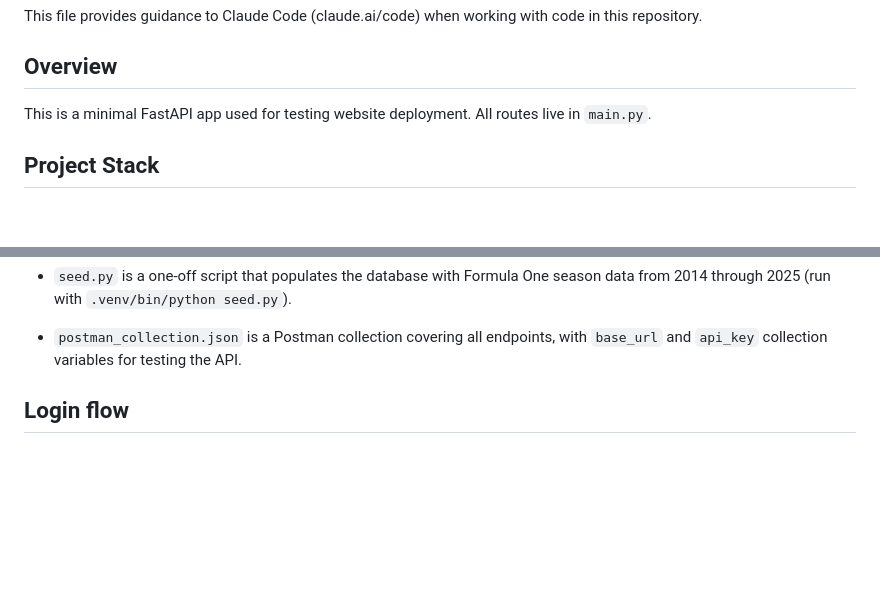
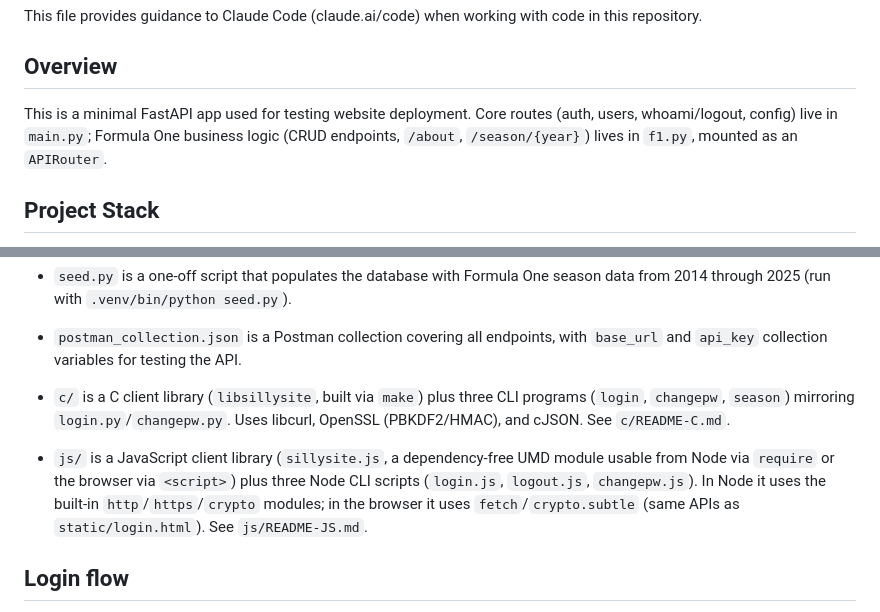
Before and after one commit to JCCyC/sillysite, a Markdown page: CLAUDE.md, 2 parts joined by grey strips. GitHub-like rendering; blank space fills up the shorter version.

```diff
--- a/CLAUDE.md
+++ b/CLAUDE.md
@@ -4,7 +4,9 @@ This file provides guidance to Claude Code (claude.ai/code) when working with co
 
 ## Overview
 
-This is a minimal FastAPI app used for testing website deployment. All routes live in `main.py`.
+This is a minimal FastAPI app used for testing website deployment. Core routes (auth, users,
+whoami/logout, config) live in `main.py`; Formula One business logic (CRUD endpoints, `/about`,
+`/season/{year}`) lives in `f1.py`, mounted as an `APIRouter`.
 
 ## Project Stack
 
@@ -106,6 +125,14 @@ prepare commits locally and let the user push manually.
   2014 through 2025 (run with `.venv/bin/python seed.py`).
 - `postman_collection.json` is a Postman collection covering all endpoints, with `base_url` and
   `api_key` collection variables for testing the API.
+- `c/` is a C client library (`libsillysite`, built via `make`) plus three CLI programs (`login`,
+  `changepw`, `season`) mirroring `login.py`/`changepw.py`. Uses libcurl, OpenSSL
+  (PBKDF2/HMAC), and cJSON. See `c/README-C.md`.
+- `js/` is a JavaScript client library (`sillysite.js`, a dependency-free UMD module usable from
+  Node via `require` or the browser via `<script>`) plus three Node CLI scripts (`login.js`,
+  `logout.js`, `changepw.js`). In Node it uses the built-in `http`/`https`/`crypto` modules; in
+  the browser it uses `fetch`/`crypto.subtle` (same APIs as `static/login.html`). See
+  `js/README-JS.md`.
 
 ## Login flow
 
```
Also changed, not shown: other parts of CLAUDE.md (+34 -17 lines).
